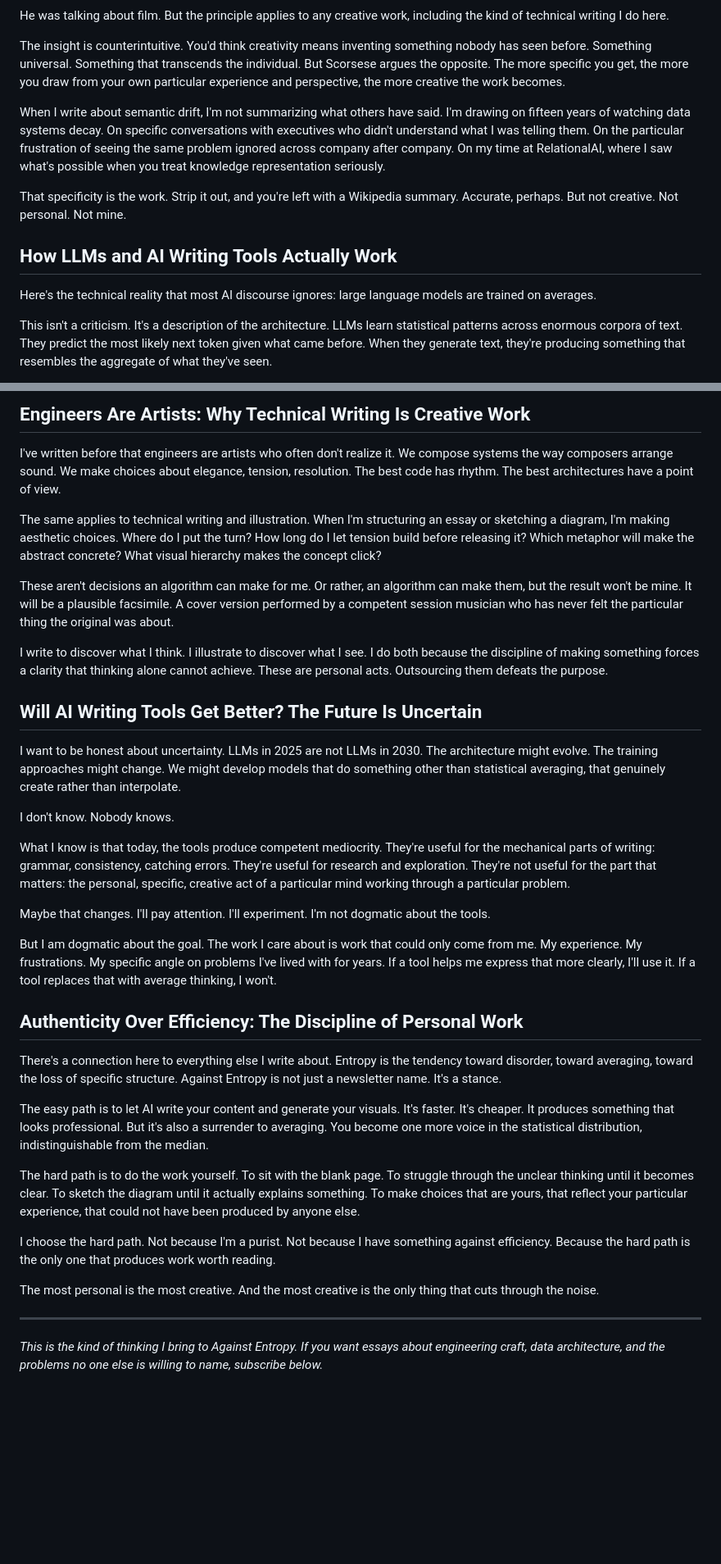
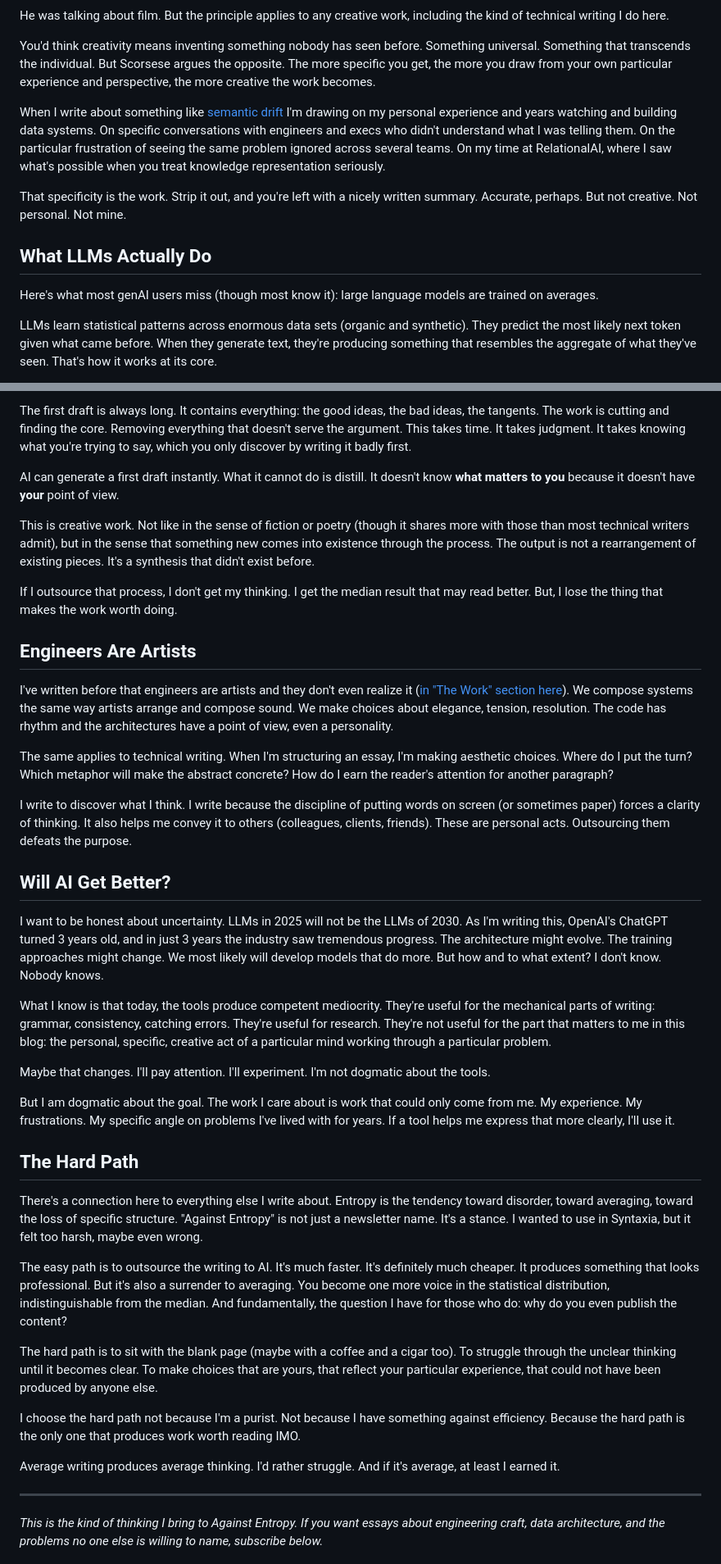
Before and after one commit to mr-ouss/kasseh.com, a Markdown page: posts/why-i-dont-use-ai-to-write/post.md, 2 parts joined by grey strips. Shown: that part at 82% size. Drawn GitHub-style; blank space fills up the shorter version.

Commit message:
updating published articles

```diff
--- a/posts/why-i-dont-use-ai-to-write/post.md
+++ b/posts/why-i-dont-use-ai-to-write/post.md
@@ -46,15 +54,15 @@ Martin Scorsese once said something that I think about constantly: "The most per
 
 He was talking about film. But the principle applies to any creative work, including the kind of technical writing I do here.
 
-The insight is counterintuitive. You'd think creativity means inventing something nobody has seen before. Something universal. Something that transcends the individual. But Scorsese argues the opposite. The more specific you get, the more you draw from your own particular experience and perspective, the more creative the work becomes.
+You'd think creativity means inventing something nobody has seen before. Something universal. Something that transcends the individual. But Scorsese argues the opposite. The more specific you get, the more you draw from your own particular experience and perspective, the more creative the work becomes.
 
-When I write about semantic drift, I'm not summarizing what others have said. I'm drawing on fifteen years of watching data systems decay. On specific conversations with executives who didn't understand what I was telling them. On the particular frustration of seeing the same problem ignored across company after company. On my time at RelationalAI, where I saw what's possible when you treat knowledge representation seriously.
+When I write about something like [semantic drift](/semantic-drift-vs-syntactic-drift/) I'm drawing on my personal experience and years watching and building data systems. On specific conversations with engineers and execs who didn't understand what I was telling them. On the particular frustration of seeing the same problem ignored across several teams. On my time at RelationalAI, where I saw what's possible when you treat knowledge representation seriously.
 
-That specificity is the work. Strip it out, and you're left with a Wikipedia summary. Accurate, perhaps. But not creative. Not personal. Not mine.
+That specificity is the work. Strip it out, and you're left with a nicely written summary. Accurate, perhaps. But not creative. Not personal. Not mine.
 
-## How LLMs and AI Writing Tools Actually Work
+## What LLMs Actually Do
 
-Here's the technical reality that most AI discourse ignores: large language models are trained on averages.
+Here's what most genAI users miss (though most know it): large language models are trained on averages.
 
-This isn't a criticism. It's a description of the architecture. LLMs learn statistical patterns across enormous corpora of text. They predict the most likely next token given what came before. When they generate text, they're producing something that resembles the aggregate of what they've seen.
+LLMs learn statistical patterns across enormous data sets (organic and synthetic). They predict the most likely next token given what came before. When they generate text, they're producing something that resembles the aggregate of what they've seen. That's how it works at its core.
 
@@ -86,37 +95,43 @@ If I outsource that process to a model trained on averages, I don't get my think
 
-## Engineers Are Artists: Why Technical Writing Is Creative Work
+The first draft is always long. It contains everything: the good ideas, the bad ideas, the tangents. The work is cutting and finding the core. Removing everything that doesn't serve the argument. This takes time. It takes judgment. It takes knowing what you're trying to say, which you only discover by writing it badly first.
 
-I've written before that engineers are artists who often don't realize it. We compose systems the way composers arrange sound. We make choices about elegance, tension, resolution. The best code has rhythm. The best architectures have a point of view.
+AI can generate a first draft instantly. What it cannot do is distill. It doesn't know **what matters to you** because it doesn't have **your** point of view.
 
-The same applies to technical writing and illustration. When I'm structuring an essay or sketching a diagram, I'm making aesthetic choices. Where do I put the turn? How long do I let tension build before releasing it? Which metaphor will make the abstract concrete? What visual hierarchy makes the concept click?
+This is creative work. Not like in the sense of fiction or poetry (though it shares more with those than most technical writers admit), but in the sense that something new comes into existence through the process. The output is not a rearrangement of existing pieces. It's a synthesis that didn't exist before.
 
-These aren't decisions an algorithm can make for me. Or rather, an algorithm can make them, but the result won't be mine. It will be a plausible facsimile. A cover version performed by a competent session musician who has never felt the particular thing the original was about.
+If I outsource that process, I don't get my thinking. I get the median result that may read better. But, I lose the thing that makes the work worth doing.
 
-I write to discover what I think. I illustrate to discover what I see. I do both because the discipline of making something forces a clarity that thinking alone cannot achieve. These are personal acts. Outsourcing them defeats the purpose.
+## Engineers Are Artists
 
-## Will AI Writing Tools Get Better? The Future Is Uncertain
+I've written before that engineers are artists and they don't even realize it ([in "The Work" section here](/what-the-hell-is-entropy/)). We compose systems the same way artists arrange and compose sound. We make choices about elegance, tension, resolution. The code has rhythm and the architectures have a point of view, even a personality.
 
-I want to be honest about uncertainty. LLMs in 2025 are not LLMs in 2030. The architecture might evolve. The training approaches might change. We might develop models that do something other than statistical averaging, that genuinely create rather than interpolate.
+The same applies to technical writing. When I'm structuring an essay, I'm making aesthetic choices. Where do I put the turn? Which metaphor will make the abstract concrete? How do I earn the reader's attention for another paragraph?
 
+I write to discover what I think. I write because the discipline of putting words on screen (or sometimes paper) forces a clarity of thinking. It also helps me convey it to others (colleagues, clients, friends). These are personal acts. Outsourcing them defeats the purpose.
+
+## Will AI Get Better?
+
+I want to be honest about uncertainty. LLMs in 2025 will not be the LLMs of 2030. As I'm writing this, OpenAI's ChatGPT turned 3 years old, and in just 3 years the industry saw tremendous progress.
+The architecture might evolve. The training approaches might change. We most likely will develop models that do more. But how and to what extent?
 I don't know. Nobody knows.
 
-What I know is that today, the tools produce competent mediocrity. They're useful for the mechanical parts of writing: grammar, consistency, catching errors. They're useful for research and exploration. They're not useful for the part that matters: the personal, specific, creative act of a particular mind working through a particular problem.
+What I know is that today, the tools produce competent mediocrity. They're useful for the mechanical parts of writing: grammar, consistency, catching errors. They're useful for research. They're not useful for the part that matters to me in this blog: the personal, specific, creative act of a particular mind working through a particular problem.
 
 Maybe that changes. I'll pay attention. I'll experiment. I'm not dogmatic about the tools.
 
-But I am dogmatic about the goal. The work I care about is work that could only come from me. My experience. My frustrations. My specific angle on problems I've lived with for years. If a tool helps me express that more clearly, I'll use it. If a tool replaces that with average thinking, I won't.
+But I am dogmatic about the goal. The work I care about is work that could only come from me. My experience. My frustrations. My specific angle on problems I've lived with for years. If a tool helps me express that more clearly, I'll use it.
 
-## Authenticity Over Efficiency: The Discipline of Personal Work
+## The Hard Path
 
-There's a connection here to everything else I write about. Entropy is the tendency toward disorder, toward averaging, toward the loss of specific structure. Against Entropy is not just a newsletter name. It's a stance.
+There's a connection here to everything else I write about. Entropy is the tendency toward disorder, toward averaging, toward the loss of specific structure. "Against Entropy" is not just a newsletter name. It's a stance. I wanted to use in Syntaxia, but it felt too harsh, maybe even wrong.
 
-The easy path is to let AI write your content and generate your visuals. It's faster. It's cheaper. It produces something that looks professional. But it's also a surrender to averaging. You become one more voice in the statistical distribution, indistinguishable from the median.
+The easy path is to outsource the writing to AI. It's much faster. It's definitely much cheaper. It produces something that looks professional. But it's also a surrender to averaging. You become one more voice in the statistical distribution, indistinguishable from the median. And fundamentally, the question I have for those who do: why do you even publish the content?
 
-The hard path is to do the work yourself. To sit with the blank page. To struggle through the unclear thinking until it becomes clear. To sketch the diagram until it actually explains something. To make choices that are yours, that reflect your particular experience, that could not have been produced by anyone else.
+The hard path is to sit with the blank page (maybe with a coffee and a cigar too). To struggle through the unclear thinking until it becomes clear. To make choices that are yours, that reflect your particular experience, that could not have been produced by anyone else.
 
-I choose the hard path. Not because I'm a purist. Not because I have something against efficiency. Because the hard path is the only one that produces work worth reading.
+I choose the hard path not because I'm a purist. Not because I have something against efficiency. Because the hard path is the only one that produces work worth reading IMO.
 
-The most personal is the most creative. And the most creative is the only thing that cuts through the noise.
+Average writing produces average thinking. I'd rather struggle. And if it's average, at least I earned it.
 
 ---
 
```
Also changed, not shown: other parts of posts/why-i-dont-use-ai-to-write/post.md (+38 -29 lines), posts/what-is-entropy/post.md (+64 -69 lines).
